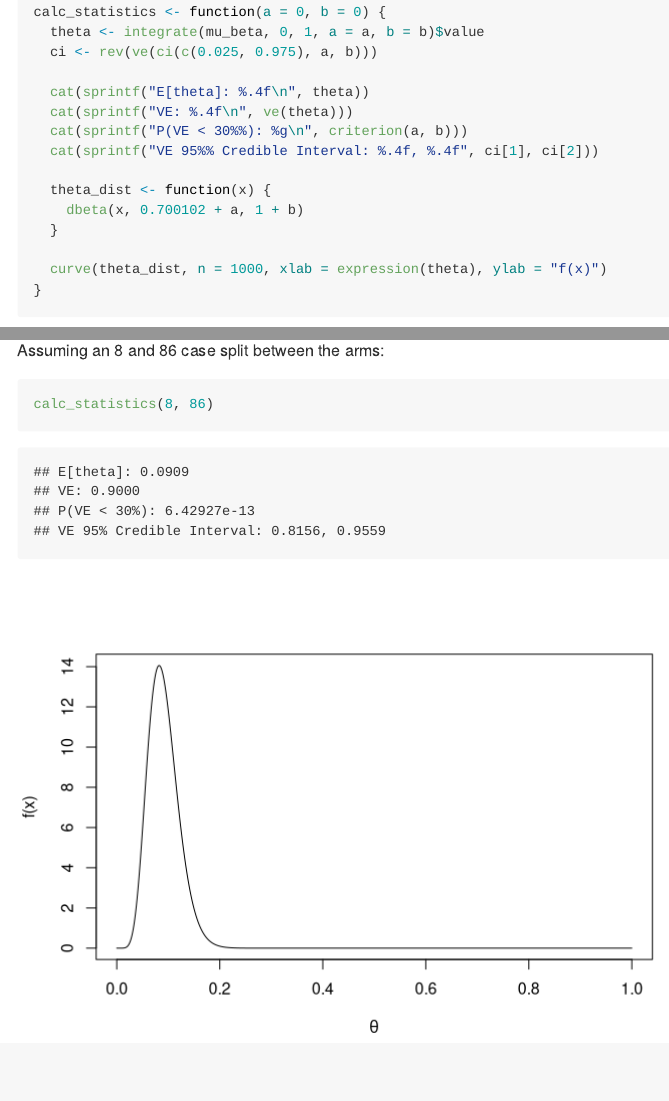
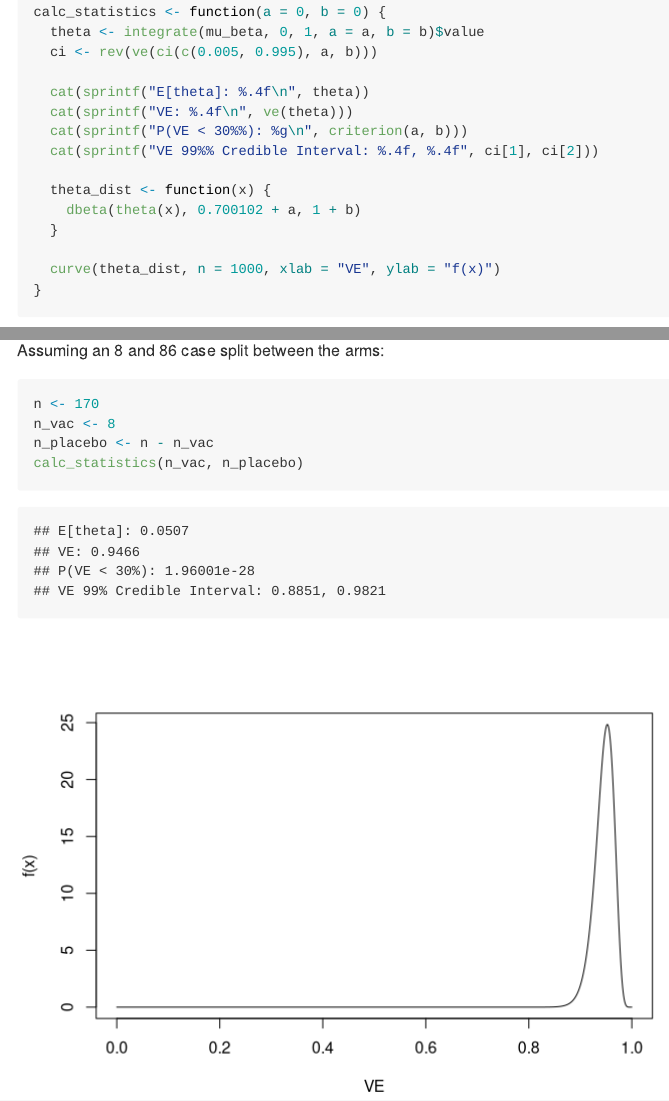
Before and after one commit to nt-williams/pfizer, an R Markdown document (README.Rmd): the page in a window 1100 px wide, from 720 px down, and a second part further down, joined at a grey line. Rendered offline with R 4.5, knitr and Pandoc, with nearby package versions.

Commit message:
new results update

````diff
--- a/README.Rmd
+++ b/README.Rmd
@@ -39,18 +39,18 @@ criterion <- function(a, b) {
 
 calc_statistics <- function(a = 0, b = 0) {
   theta <- integrate(mu_beta, 0, 1, a = a, b = b)$value
-  ci <- rev(ve(ci(c(0.025, 0.975), a, b)))
+  ci <- rev(ve(ci(c(0.005, 0.995), a, b)))
 
   cat(sprintf("E[theta]: %.4f\n", theta))
   cat(sprintf("VE: %.4f\n", ve(theta)))
   cat(sprintf("P(VE < 30%%): %g\n", criterion(a, b)))
-  cat(sprintf("VE 95%% Credible Interval: %.4f, %.4f", ci[1], ci[2]))
+  cat(sprintf("VE 99%% Credible Interval: %.4f, %.4f", ci[1], ci[2]))
 
   theta_dist <- function(x) {
-    dbeta(x, 0.700102 + a, 1 + b)
+    dbeta(theta(x), 0.700102 + a, 1 + b)
   }
 
-  curve(theta_dist, n = 1000, xlab = expression(theta), ylab = "f(x)")
+  curve(theta_dist, n = 1000, xlab = "VE", ylab = "f(x)")
 }
 ```
 
@@ -63,5 +63,8 @@ calc_statistics()
 Assuming an 8 and 86 case split between the arms:
 
 ```{r}
-calc_statistics(8, 86)
+n <- 170
+n_vac <- 8
+n_placebo <- n - n_vac
+calc_statistics(n_vac, n_placebo)
 ```
````
Also changed, not shown: README.md, README_files/figure-gfm/unnamed-chunk-2-1.png, README_files/figure-gfm/unnamed-chunk-3-1.png.
